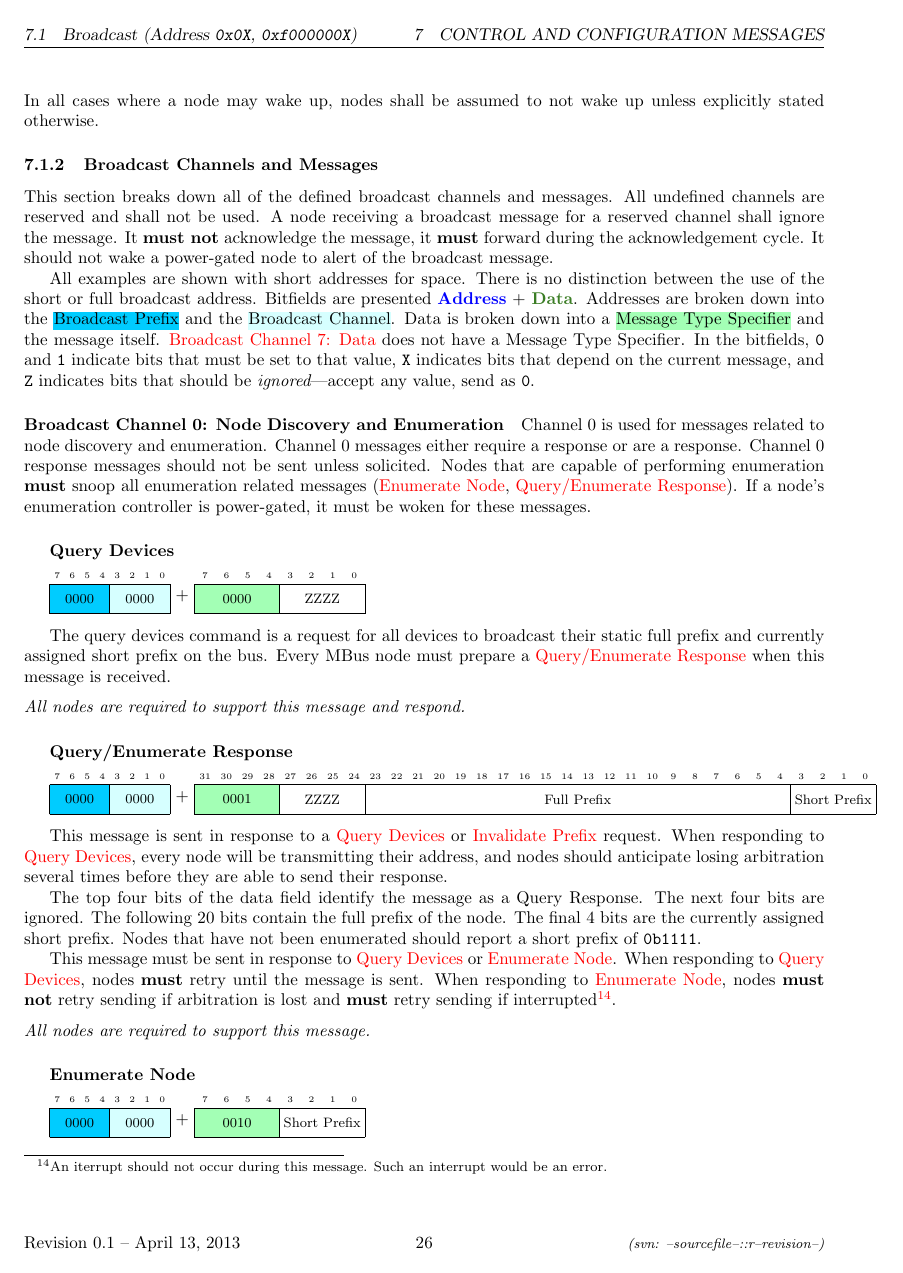
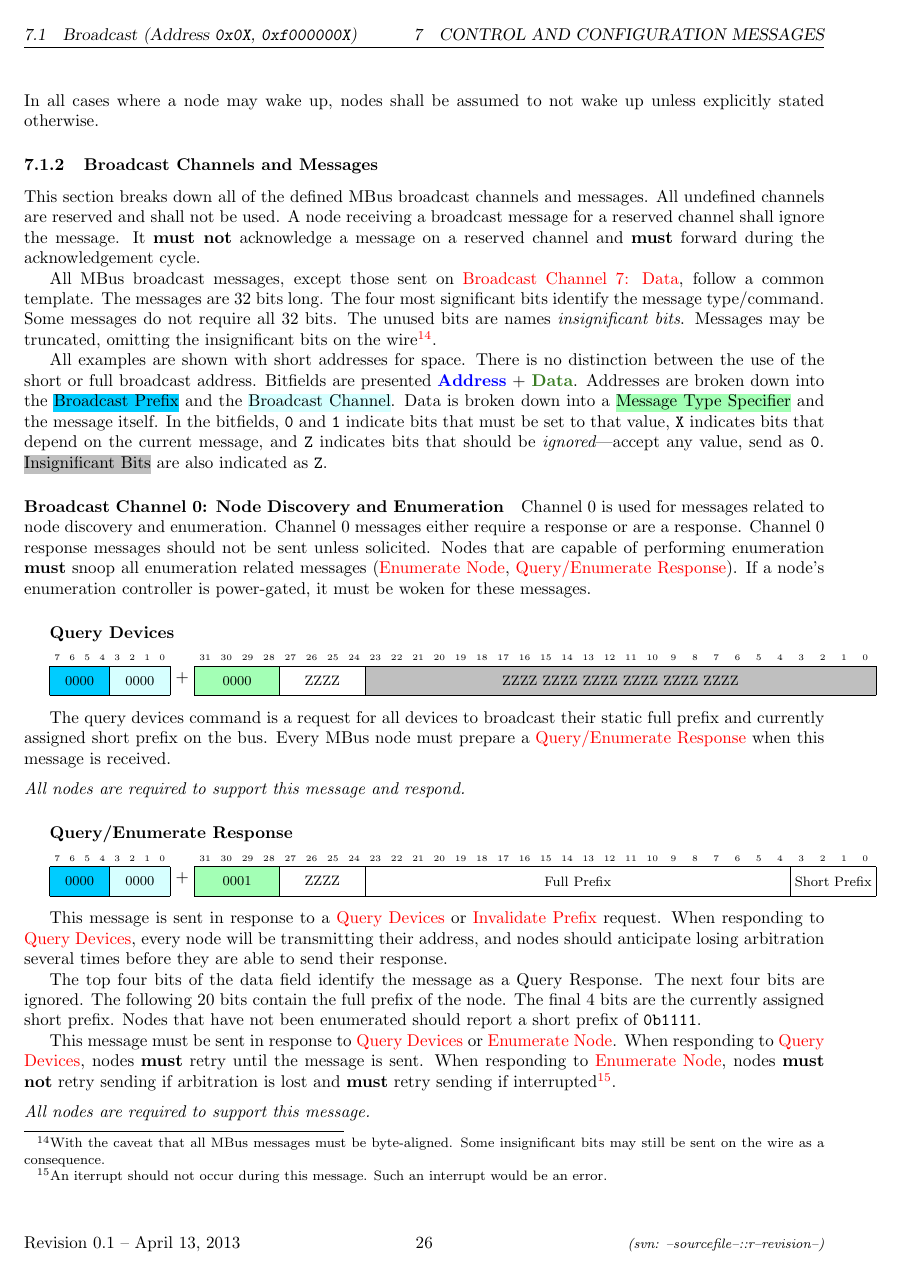
Before and after one commit to mbus/specification, a LaTeX document (bus.tex, which reads control.tex): page 26 of 30. Compiled offline with pdfLaTeX.

Commit message:
insignificant bits

```diff
--- a/control.tex
+++ b/control.tex
@@ -89,12 +89,20 @@ In all cases where a node may wake up, nodes shall be assumed to not wake up
 unless explicitly stated otherwise.
 
 \subsubsection{Broadcast Channels and Messages}
-This section breaks down all of the defined broadcast channels and messages.
+This section breaks down all of the defined \bus broadcast channels and messages.
 All undefined channels are reserved and shall not be used. A node receiving a
 broadcast message for a reserved channel shall ignore the message. It {\bf
-must not} acknowledge the message, it {\bf must} forward during the
-acknowledgement cycle. It should not wake a power-gated node to alert of the
-broadcast message.
+must not} acknowledge a message on a reserved channel and {\bf must} forward
+during the acknowledgement cycle.
+
+All \bus broadcast messages, except those sent on \nameref{sec:channel-7},
+follow a common template. The messages are 32~bits long. The four most
+significant bits identify the message~type/command. Some messages do not
+require all 32~bits. The unused bits are names {\em insignificant bits}.
+Messages may be truncated, omitting the insignificant bits on the
+wire\footnote{
+  With the caveat that all \bus messages must be byte-aligned. Some
+insignificant bits may still be sent on the wire as a consequence.}.
 
 All examples are shown with short addresses for space. There is no distinction
 between the use of the short or full broadcast address.
@@ -102,12 +110,12 @@ Bitfields are presented \textbf{\color{blue} Address}~+~\textbf{\color{OliveGree
 Addresses are broken down into the \hlc[lightblue]{Broadcast Prefix} and the
 \hlc[lightcyan]{Broadcast Channel}. Data is broken down into a
 \hlc[lightgreen]{Message Type Specifier} and the message itself.
-\nameref{sec:channel-7} does not have a Message Type Specifier.
 %
 In the bitfields,
 {\tt 0} and {\tt 1} indicate bits that must be set to that value, {\tt X}
 indicates bits that depend on the current message, and {\tt Z} indicates bits
 that should be {\em ignored}---accept any value, send as {\tt 0}.
+\hlc[lightgray]{Insignificant Bits} are also indicated as {\tt Z}.
 
 \paragraph{Broadcast Channel 0: Node Discovery and Enumeration}
 \label{sec:channel-0}
@@ -136,10 +144,11 @@ enumeration controller is power-gated, it must be woken for these messages.
   \end{varwidth}
 +
   \begin{varwidth}{.8\linewidth}
-    \begin{bytefield}[bitwidth=1.25em]{8}
-      \bitheader{0-7} \\
+    \begin{bytefield}[bitwidth=1.25em]{32}
+      \bitheader{0-31} \\
       \colorbitbox{lightgreen}{4}{0000}
       \bitbox{4}{ZZZZ}
+      \colorbitbox{lightgray}{24}{ZZZZ ZZZZ ZZZZ ZZZZ ZZZZ ZZZZ}
     \end{bytefield}
   \end{varwidth}
 \end{minipage}
@@ -227,5 +236,3 @@ arbitration is lost and {\bf must} retry sending if interrupted\footnote{
 +
   \begin{varwidth}{.8\linewidth}
     \centering
-    \begin{bytefield}[bitwidth=1.25em]{8}
-      \bitheader{0-7} \\
```
Also changed, not shown: control.tex (28 more changed lines).
